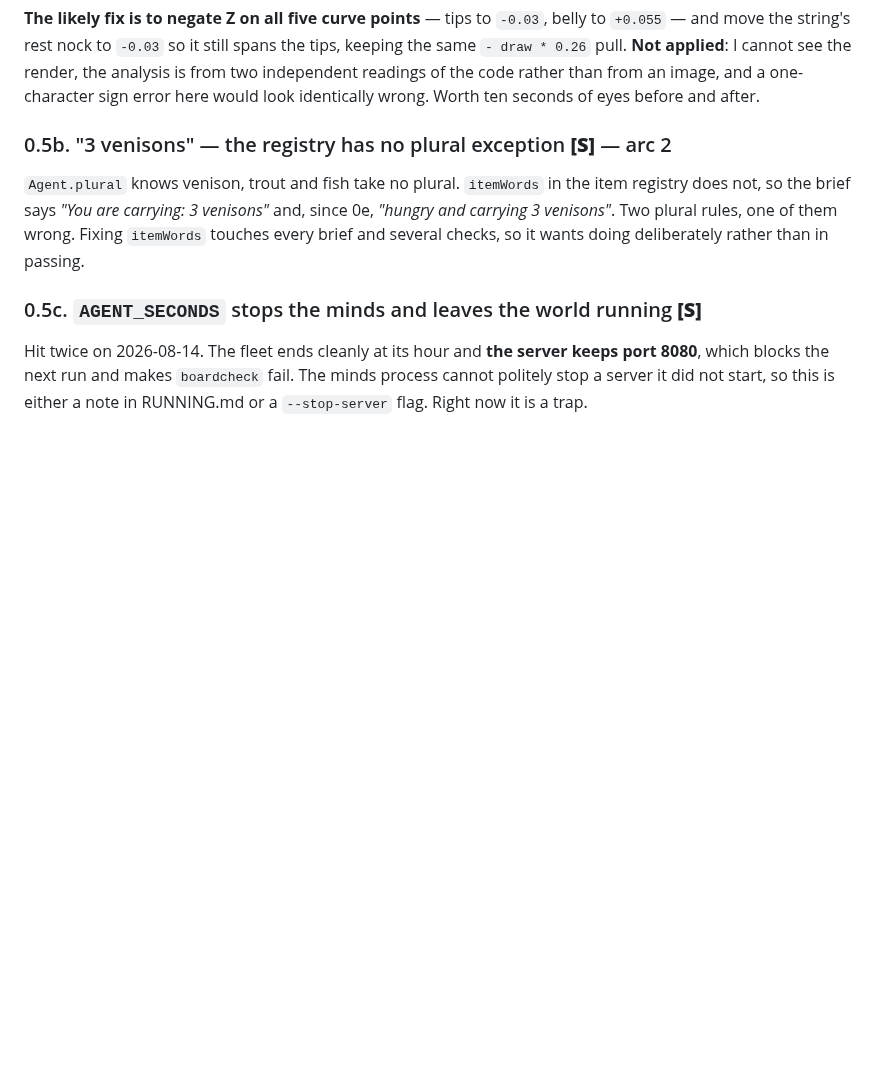
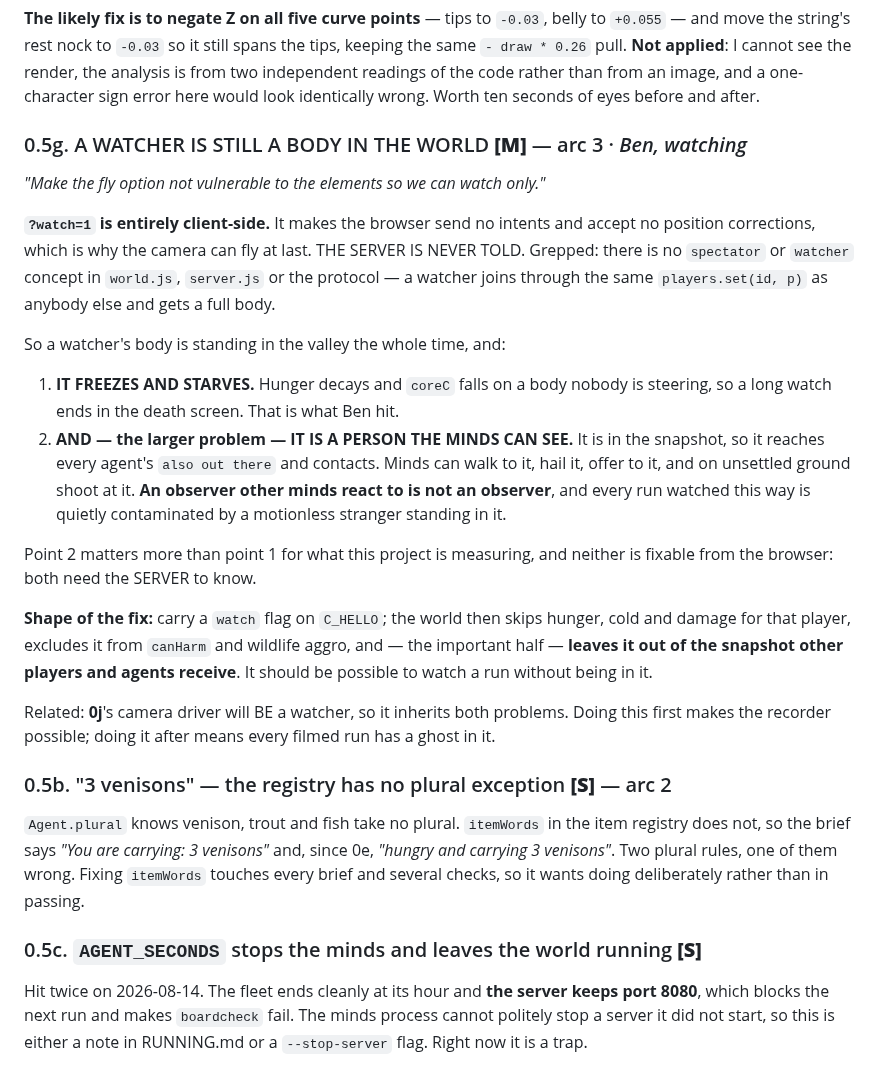
Before and after one commit to EarlTheDuke/seek, a Markdown page: TODO.md, the part around the change. Drawn GitHub-style; blank space fills up the shorter version.

Commit message:
todo(0.5g): a watcher is still a body in the world — and the minds can see it
Ben: make the fly option not vulnerable to the elements so we can watch only.

?watch=1 is entirely CLIENT-SIDE. It stops the browser sending intents and stops
it accepting position corrections, which is why the camera can fly. The server is
never told — grepped, and there is no spectator or watcher concept in world.js,
server.js or the protocol. A watcher joins through the same players.set() as
anybody else and gets a full body standing in the valley.

Two consequences, and the second is bigger than the one that was reported:

  1. It freezes and starves. Nobody is steering it, hunger decays and coreC
     falls, so a long watch ends in the death screen.
  2. IT IS A PERSON THE MINDS CAN SEE. It is in the snapshot, so it reaches every
     agent's 'also out there' and contacts — they can walk to it, hail it, offer
     to it, and on unsettled ground shoot at it. An observer other minds react to
     is not an observer, and every run watched this way is quietly contaminated
     by a motionless stranger standing in it.

Neither is fixable from the browser. Both need a  flag on C_HELLO so the
world can skip hunger, cold and damage for that player, keep it out of canHarm
and wildlife aggro, and — the important half — leave it out of the snapshot other
players and agents receive.

Noted against arc 3 because 0j's camera driver will BE a watcher and inherits
both problems: do this first and the recorder becomes possible; do it after and
every filmed run has a ghost standing in it.

```diff
--- a/TODO.md
+++ b/TODO.md
@@ -282,6 +282,37 @@ the tips, keeping the same `- draw * 0.26` pull. **Not applied**: I cannot see
 the render, the analysis is from two independent readings of the code rather
 than from an image, and a one-character sign error here would look identically
 wrong. Worth ten seconds of eyes before and after.
+
+### 0.5g. A WATCHER IS STILL A BODY IN THE WORLD **[M]** — arc 3 · *Ben, watching*
+*"Make the fly option not vulnerable to the elements so we can watch only."*
+
+**`?watch=1` is entirely client-side.** It makes the browser send no intents and
+accept no position corrections, which is why the camera can fly at last. THE
+SERVER IS NEVER TOLD. Grepped: there is no `spectator` or `watcher` concept in
+`world.js`, `server.js` or the protocol — a watcher joins through the same
+`players.set(id, p)` as anybody else and gets a full body.
+
+So a watcher's body is standing in the valley the whole time, and:
+
+1. **IT FREEZES AND STARVES.** Hunger decays and `coreC` falls on a body nobody
+   is steering, so a long watch ends in the death screen. That is what Ben hit.
+2. **AND — the larger problem — IT IS A PERSON THE MINDS CAN SEE.** It is in the
+   snapshot, so it reaches every agent's `also out there` and contacts. Minds can
+   walk to it, hail it, offer to it, and on unsettled ground shoot at it. **An
+   observer other minds react to is not an observer**, and every run watched this
+   way is quietly contaminated by a motionless stranger standing in it.
+
+Point 2 matters more than point 1 for what this project is measuring, and
+neither is fixable from the browser: both need the SERVER to know.
+
+**Shape of the fix:** carry a `watch` flag on `C_HELLO`; the world then skips
+hunger, cold and damage for that player, excludes it from `canHarm` and wildlife
+aggro, and — the important half — **leaves it out of the snapshot other players
+and agents receive**. It should be possible to watch a run without being in it.
+
+Related: **0j**'s camera driver will BE a watcher, so it inherits both problems.
+Doing this first makes the recorder possible; doing it after means every filmed
+run has a ghost in it.
 
 ### 0.5b. "3 venisons" — the registry has no plural exception **[S]** — arc 2
 `Agent.plural` knows venison, trout and fish take no plural. `itemWords` in the
```
